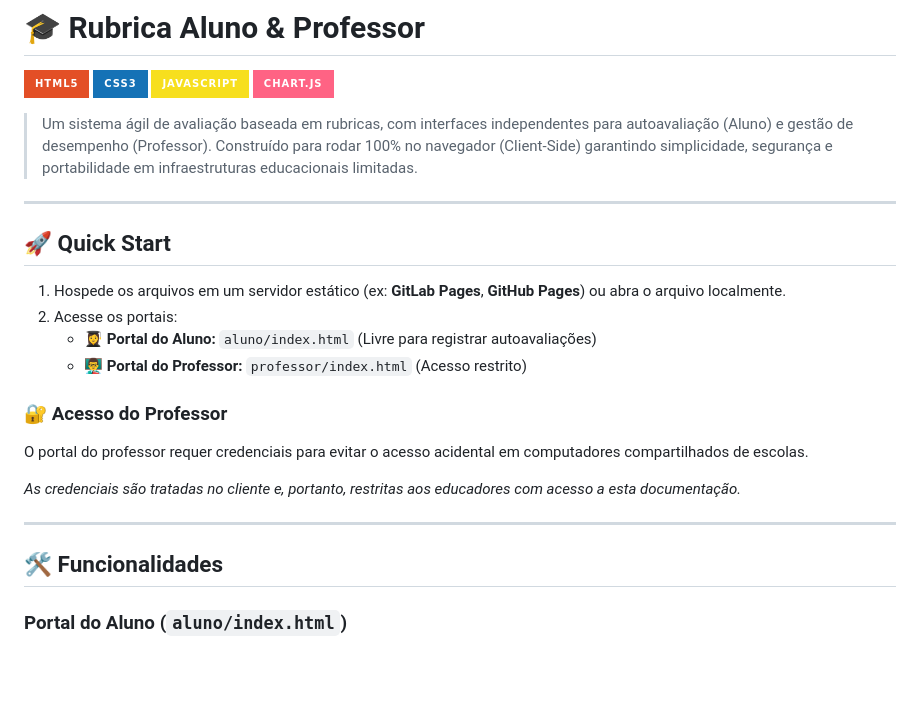
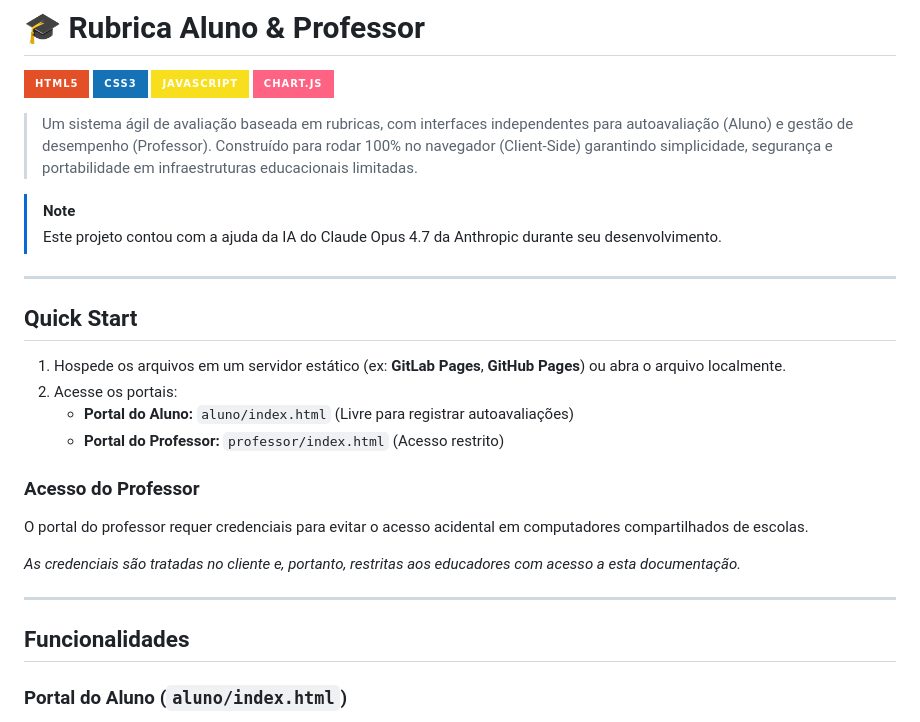
Before and after one commit to Kadynz/rubrica-aluno-prof, a Markdown page: README.md, the part around one of its changes. GitHub-like rendering; badges without logos; blank space fills up the shorter version.

```diff
--- a/README.md
+++ b/README.md
@@ -7,23 +7,26 @@
 
 > Um sistema ágil de avaliação baseada em rubricas, com interfaces independentes para autoavaliação (Aluno) e gestão de desempenho (Professor). Construído para rodar 100% no navegador (Client-Side) garantindo simplicidade, segurança e portabilidade em infraestruturas educacionais limitadas.
 
+> [!NOTE]
+> Este projeto contou com a ajuda da IA do Claude Opus 4.7 da Anthropic durante seu desenvolvimento.
+
 ---
 
-## 🚀 Quick Start
+## Quick Start
 
 1. Hospede os arquivos em um servidor estático (ex: **GitLab Pages**, **GitHub Pages**) ou abra o arquivo localmente.
 2. Acesse os portais:
-   - **👩‍🎓 Portal do Aluno:** `aluno/index.html` (Livre para registrar autoavaliações)
-   - **👨‍🏫 Portal do Professor:** `professor/index.html` (Acesso restrito)
+   - **Portal do Aluno:** `aluno/index.html` (Livre para registrar autoavaliações)
+   - **Portal do Professor:** `professor/index.html` (Acesso restrito)
 
-### 🔐 Acesso do Professor
+### Acesso do Professor
 O portal do professor requer credenciais para evitar o acesso acidental em computadores compartilhados de escolas.
 
 *As credenciais são tratadas no cliente e, portanto, restritas aos educadores com acesso a esta documentação.*
 
 ---
 
-## 🛠️ Funcionalidades
+## Funcionalidades
 
 ### Portal do Aluno (`aluno/index.html`)
 - **Autoavaliação Dinâmica:** Registro rápido de aulas e auto-percepção de nível (Iniciante ao Avançado).
```
Also changed, not shown: other parts of README.md (+7 -7 lines), CHANGELOG.md (added, +72 -0 lines).
